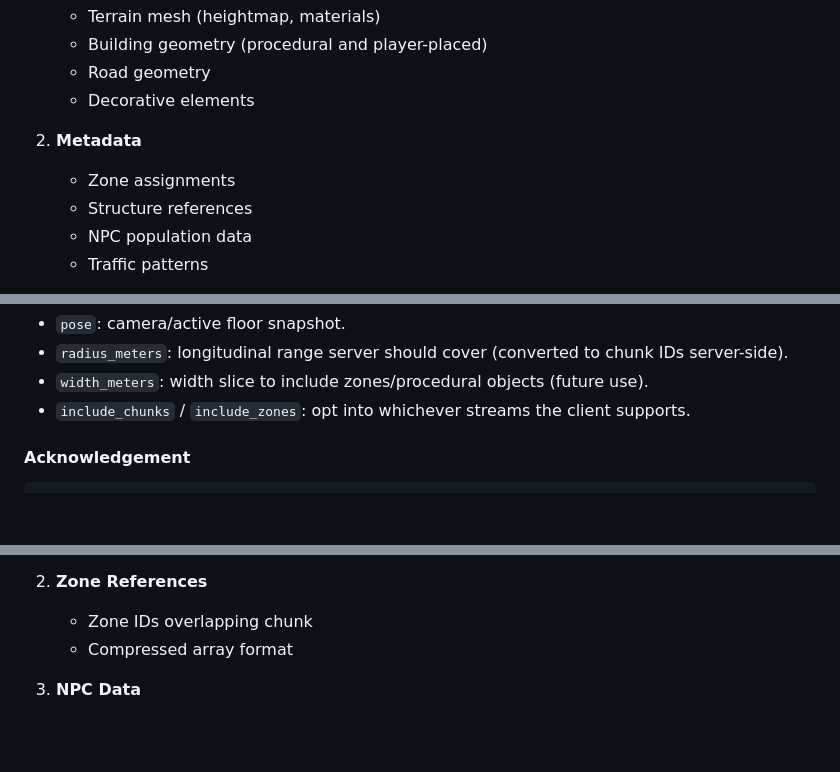
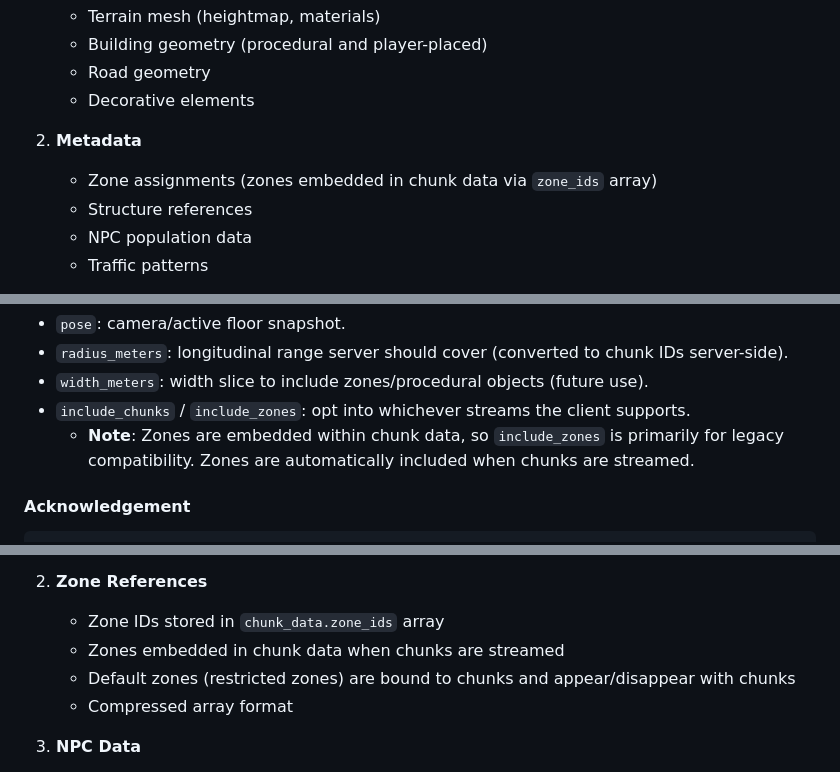
Before and after one commit to gabe-kai/EarthRing, a Markdown page: docs/07-streaming-system.md, 3 parts joined by grey strips. Rendered like a GitHub page; blank space fills up the shorter version.

```diff
--- a/docs/07-streaming-system.md
+++ b/docs/07-streaming-system.md
@@ -88,7 +88,7 @@ Each chunk contains:
    - Decorative elements
 
 2. **Metadata**
-   - Zone assignments
+   - Zone assignments (zones embedded in chunk data via `zone_ids` array)
    - Structure references
    - NPC population data
    - Traffic patterns
@@ -129,6 +129,7 @@ The client no longer decides which chunks/zones to fetch. Instead, it describes
 - `radius_meters`: longitudinal range server should cover (converted to chunk IDs server-side).
 - `width_meters`: width slice to include zones/procedural objects (future use).
 - `include_chunks` / `include_zones`: opt into whichever streams the client supports.
+  - **Note**: Zones are embedded within chunk data, so `include_zones` is primarily for legacy compatibility. Zones are automatically included when chunks are streamed.
 
 #### Acknowledgement
 
@@ -610,7 +613,9 @@ func CompressTexture(texture image.Image, lodLevel string) ([]byte, error) {
    - Further compressed with gzip if >1KB
 
 2. **Zone References**
-   - Zone IDs overlapping chunk
+   - Zone IDs stored in `chunk_data.zone_ids` array
+   - Zones embedded in chunk data when chunks are streamed
+   - Default zones (restricted zones) are bound to chunks and appear/disappear with chunks
    - Compressed array format
 
 3. **NPC Data**
```
Also changed, not shown: other parts of docs/07-streaming-system.md (+2 -0 lines), docs/09-zone-system.md (+67 -11 lines), 1 other file.
